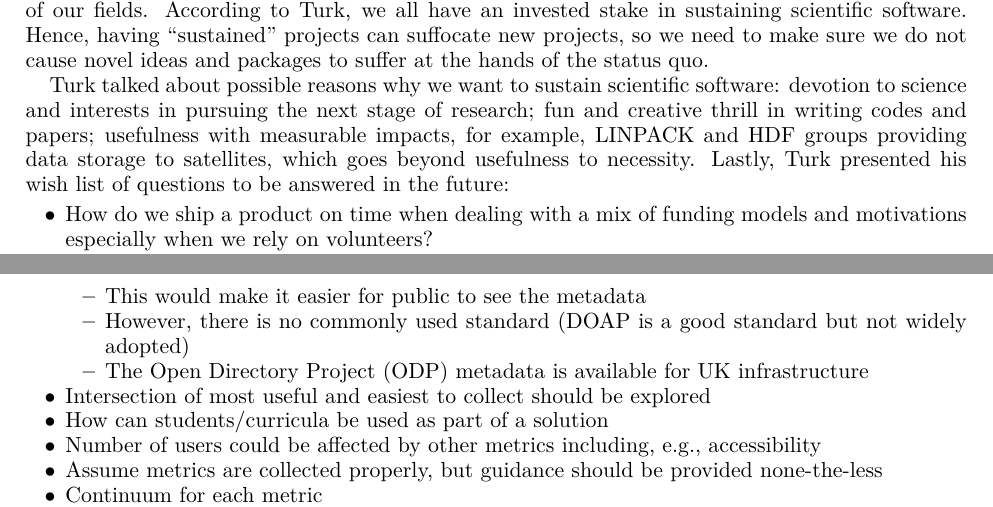
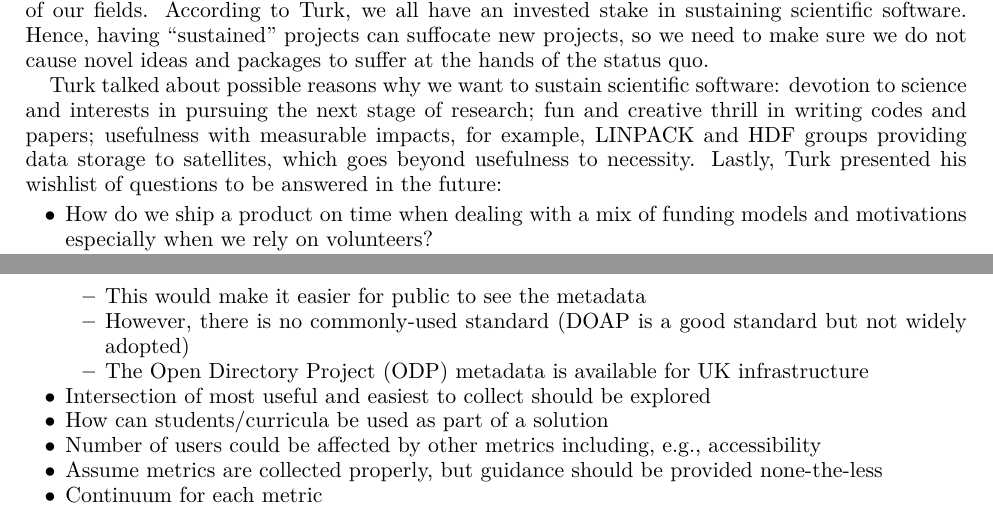
Before and after one commit to WSSSPE/meetings, a LaTeX paper (WSSSPE3/report/WSSSPE3_review.tex, which reads WSSSPE3/report/wg_appendix_metrics.tex): two parts of pages 5 and 31 of 42, joined at a grey line, cut so that both start at the same text. Compiled offline with pdfLaTeX.

Commit message:
editing changes from last 2 weeks - just starting

```diff
--- a/WSSSPE3/report/WSSSPE3_review.tex
+++ b/WSSSPE3/report/WSSSPE3_review.tex
@@ -431,7 +431,7 @@ devotion to science and interests in pursuing the next stage of research; fun
 and creative thrill in writing codes and papers; usefulness with measurable
 impacts, for example, LINPACK and HDF groups providing data storage to
 satellites, which goes beyond usefulness to necessity. Lastly, Turk presented
-his wish list of questions to be answered in the future:
+his wishlist of questions to be answered in the future:
 %
 \begin{itemize}
 
--- a/WSSSPE3/report/wg_appendix_metrics.tex
+++ b/WSSSPE3/report/wg_appendix_metrics.tex
@@ -71,7 +71,7 @@ Should this be published with the software metadata
         This would make it easier for public to see the metadata
 
 \item
-However, there is no commonly used standard (DOAP is a good standard but not
+However, there is no commonly-used standard (DOAP is a good standard but not
 widely adopted)
 
 \item
```
